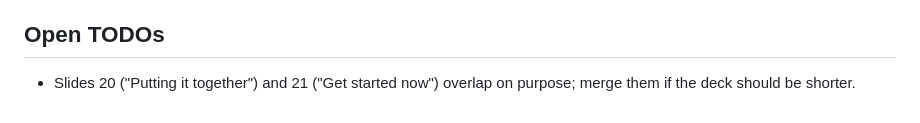
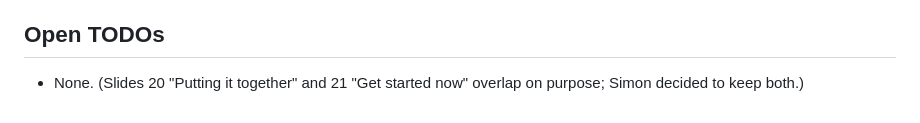
Before and after one commit to simonmartinecon/jumpstart-ai, a Markdown page: status.md, the part around the change. GitHub-like rendering.

Commit message:
Close last open TODO
Co-Authored-By: Claude Opus 5.5 <noreply@anthropic.com>

```diff
--- a/status.md
+++ b/status.md
@@ -31,4 +31,4 @@
 3. Commit and push.
 
 ## Open TODOs
-- Slides 20 ("Putting it together") and 21 ("Get started now") overlap on purpose; merge them if the deck should be shorter.
+- None. (Slides 20 "Putting it together" and 21 "Get started now" overlap on purpose; Simon decided to keep both.)
```
